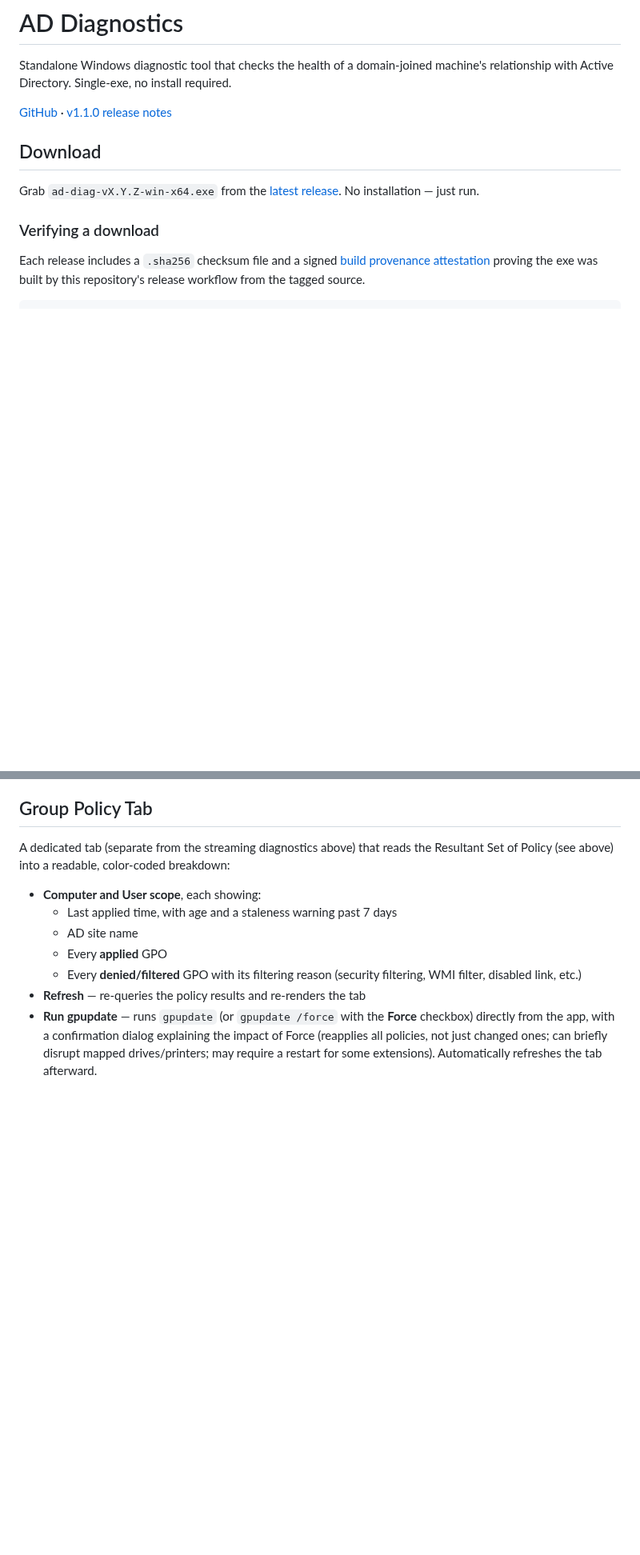
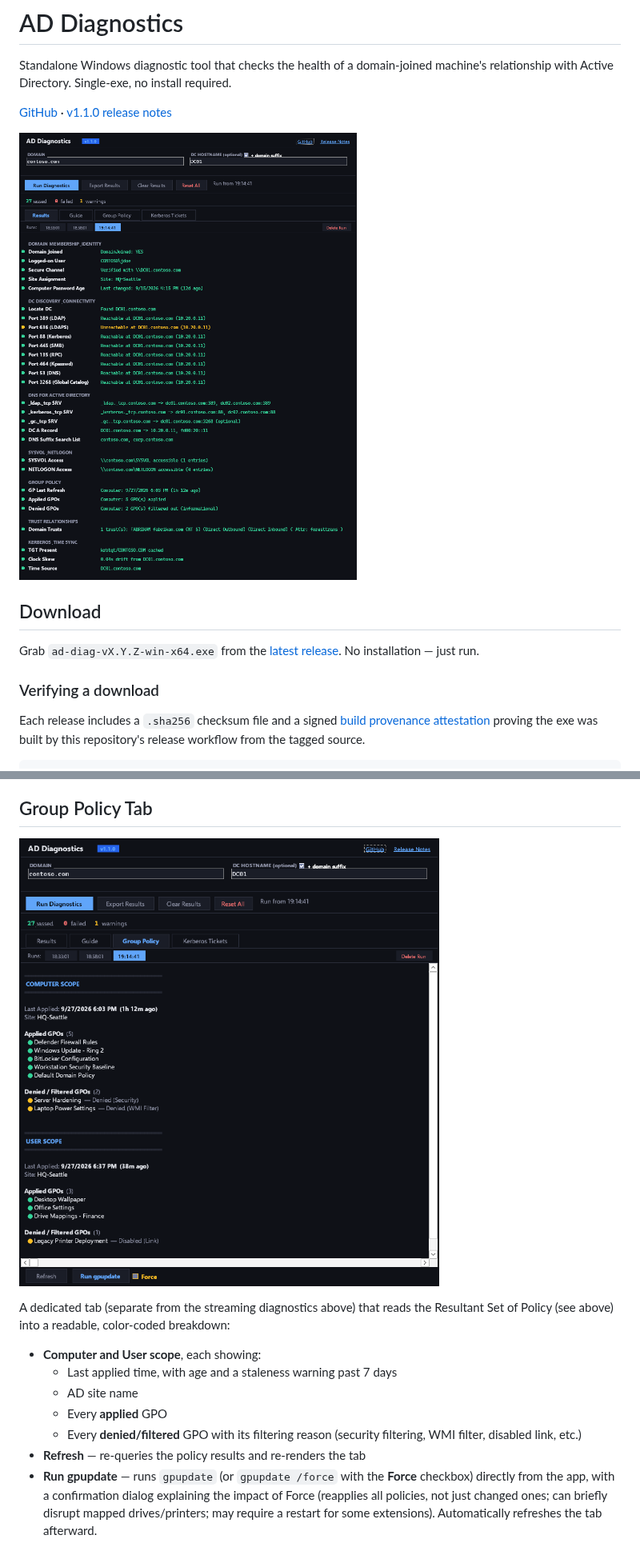
Before and after one commit to darthrater78/ad-diag, a Markdown page: README.md, 2 parts joined by grey strips. Shown at 80% size. Drawn GitHub-style; pictures changed too: docs/screenshots/group-policy.png (added), docs/screenshots/results.png (added); blank space fills up the shorter version.

```diff
--- a/README.md
+++ b/README.md
@@ -3,6 +3,8 @@
 Standalone Windows diagnostic tool that checks the health of a domain-joined machine's relationship with Active Directory. Single-exe, no install required.
 
 [GitHub](https://github.com/darthrater78/ad-diag) · [v1.1.0 release notes](https://github.com/darthrater78/ad-diag/releases/tag/v1.1.0)
+
+![Results tab showing a completed diagnostic run](docs/screenshots/results.png)
 
 ## Download
 
@@ -121,6 +123,8 @@ Reads the Resultant Set of Policy logging data from WMI (`root\rsop`), the same
 
 ## Group Policy Tab
 
+![Group Policy tab with Computer and User scope breakdown](docs/screenshots/group-policy.png)
+
 A dedicated tab (separate from the streaming diagnostics above) that reads the Resultant Set of Policy (see above) into a readable, color-coded breakdown:
 
 - **Computer and User scope**, each showing:
```
Also changed, not shown: other parts of README.md (+4 -0 lines), tools/screenshots/README.md (added, +20 -0 lines), docs/screenshots/kerberos-tickets.png (added), 5 other files.
